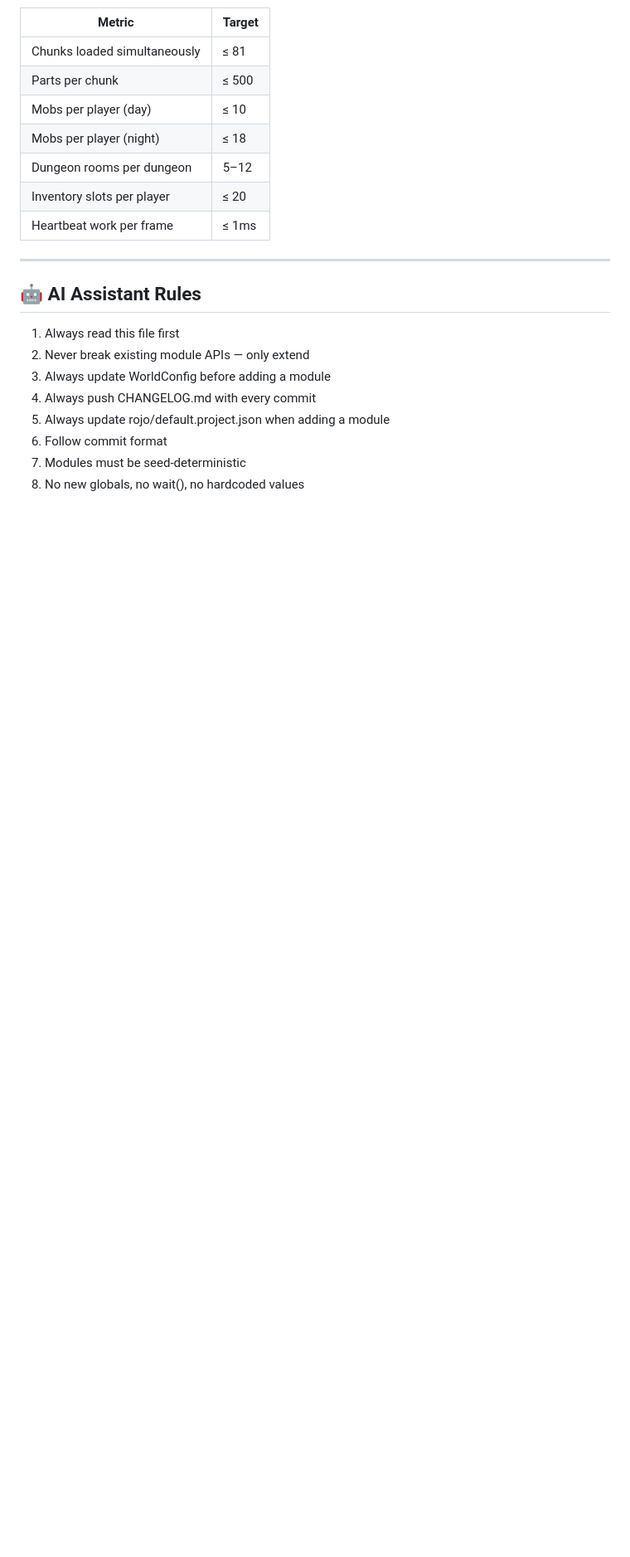
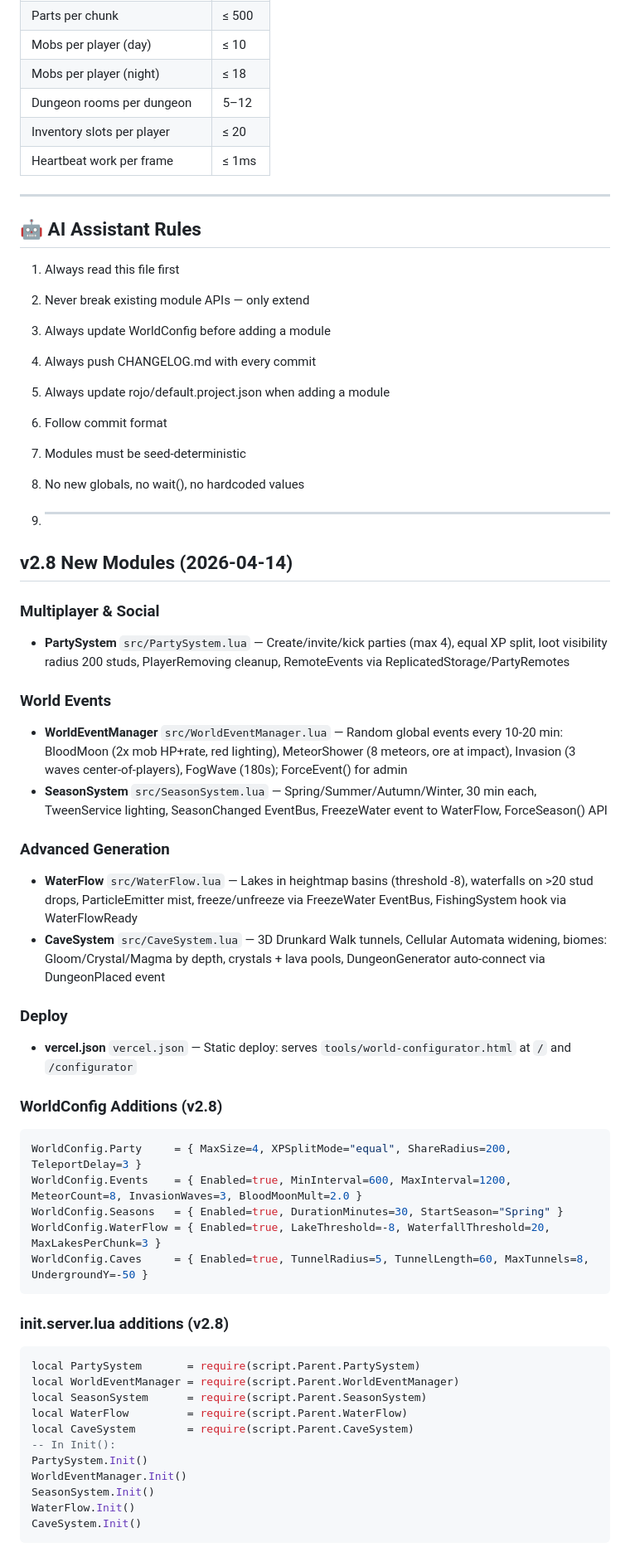
Before and after one commit to Gzeu/roblox-procedural-worlds, a Markdown page: .master-prompt.md, the part around one of its changes. Shown at 83% size. Drawn GitHub-style; blank space fills up the shorter version.

Commit message:
docs(master-prompt): update to v2.8 - add PartySystem, WorldEvents, Seasons, WaterFlow, CaveSystem
Updated version to v2.8.x and added new modules for multiplayer, world events, and advanced generation features.

````diff
--- a/.master-prompt.md
+++ b/.master-prompt.md
@@ -175,3 +174,45 @@ init.server.lua
 6. Follow commit format
 7. Modules must be seed-deterministic
 8. No new globals, no wait(), no hardcoded values
+
+9. ---
+
+## v2.8 New Modules (2026-04-14)
+
+### Multiplayer & Social
+- **PartySystem** `src/PartySystem.lua` — Create/invite/kick parties (max 4), equal XP split, loot visibility radius 200 studs, PlayerRemoving cleanup, RemoteEvents via ReplicatedStorage/PartyRemotes
+
+### World Events
+- **WorldEventManager** `src/WorldEventManager.lua` — Random global events every 10-20 min: BloodMoon (2x mob HP+rate, red lighting), MeteorShower (8 meteors, ore at impact), Invasion (3 waves center-of-players), FogWave (180s); ForceEvent() for admin
+- **SeasonSystem** `src/SeasonSystem.lua` — Spring/Summer/Autumn/Winter, 30 min each, TweenService lighting, SeasonChanged EventBus, FreezeWater event to WaterFlow, ForceSeason() API
+
+### Advanced Generation
+- **WaterFlow** `src/WaterFlow.lua` — Lakes in heightmap basins (threshold -8), waterfalls on >20 stud drops, ParticleEmitter mist, freeze/unfreeze via FreezeWater EventBus, FishingSystem hook via WaterFlowReady
+- **CaveSystem** `src/CaveSystem.lua` — 3D Drunkard Walk tunnels, Cellular Automata widening, biomes: Gloom/Crystal/Magma by depth, crystals + lava pools, DungeonGenerator auto-connect via DungeonPlaced event
+
+### Deploy
+- **vercel.json** `vercel.json` — Static deploy: serves `tools/world-configurator.html` at `/` and `/configurator`
+
+### WorldConfig Additions (v2.8)
+```lua
+WorldConfig.Party     = { MaxSize=4, XPSplitMode="equal", ShareRadius=200, TeleportDelay=3 }
+WorldConfig.Events    = { Enabled=true, MinInterval=600, MaxInterval=1200, MeteorCount=8, InvasionWaves=3, BloodMoonMult=2.0 }
+WorldConfig.Seasons   = { Enabled=true, DurationMinutes=30, StartSeason="Spring" }
+WorldConfig.WaterFlow = { Enabled=true, LakeThreshold=-8, WaterfallThreshold=20, MaxLakesPerChunk=3 }
+WorldConfig.Caves     = { Enabled=true, TunnelRadius=5, TunnelLength=60, MaxTunnels=8, UndergroundY=-50 }
+```
+
+### init.server.lua additions (v2.8)
+```lua
+local PartySystem       = require(script.Parent.PartySystem)
+local WorldEventManager = require(script.Parent.WorldEventManager)
+local SeasonSystem      = require(script.Parent.SeasonSystem)
+local WaterFlow         = require(script.Parent.WaterFlow)
+local CaveSystem        = require(script.Parent.CaveSystem)
+-- In Init():
+PartySystem.Init()
+WorldEventManager.Init()
+SeasonSystem.Init()
+WaterFlow.Init()
+CaveSystem.Init()
+```
````
Also changed, not shown: other parts of .master-prompt.md (+1 -2 lines).
